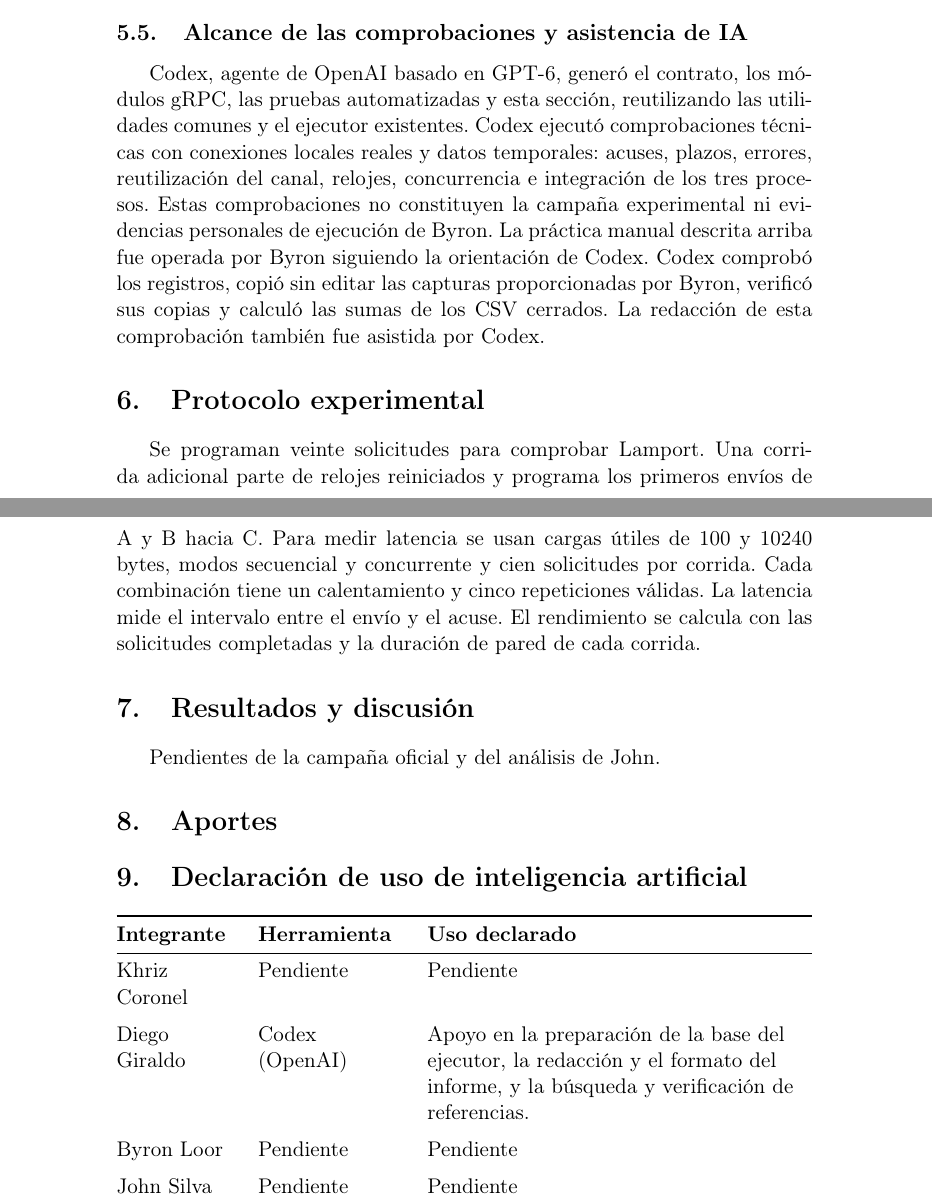
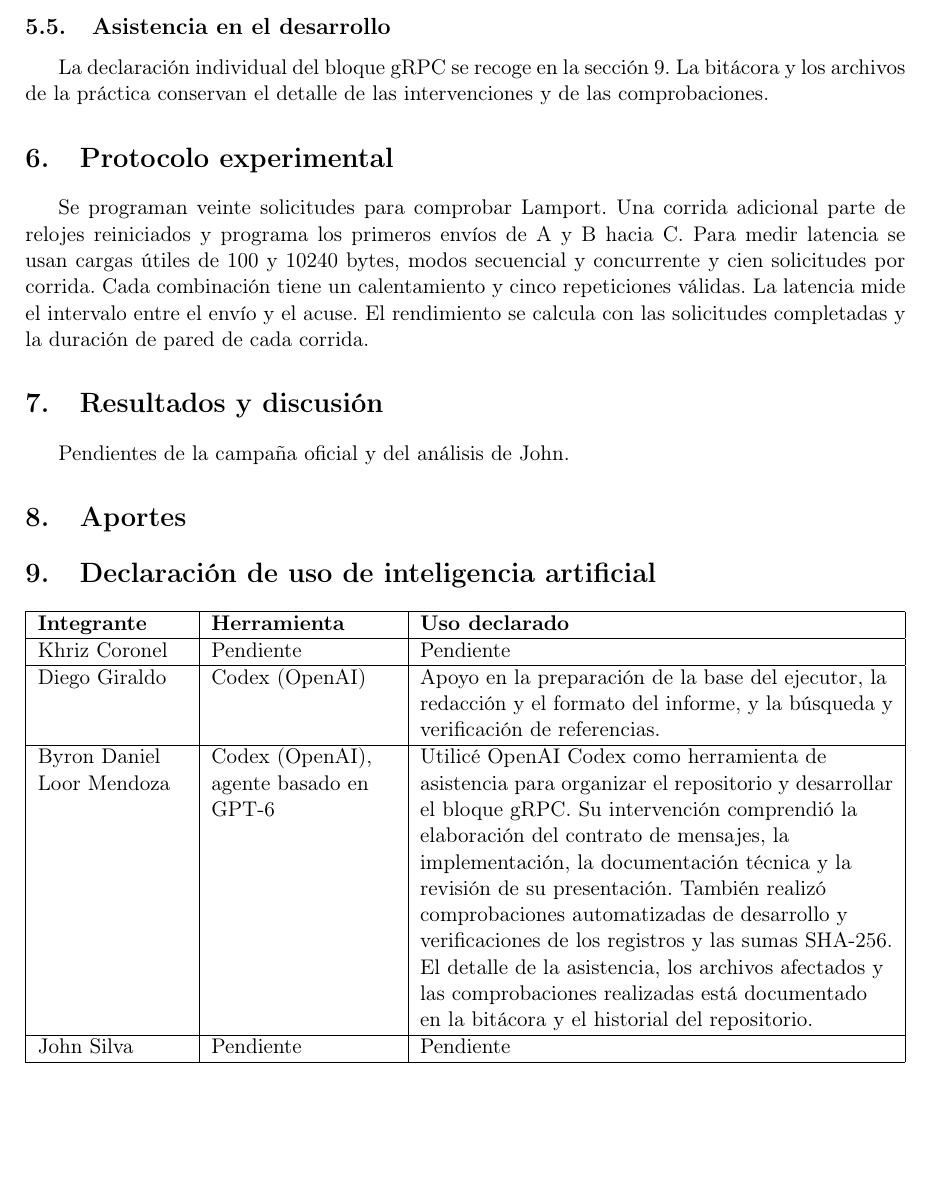
Before and after one commit to Danxxx777/GA-SUM-02-PE-U1, a LaTeX document (docs/informe.tex): two parts of pages 7 and 8 of 9 before the commit and part of page 6 of 7 after it, the two joined at a grey line, cut at the place of the change, the shorter picture padded with empty space. Compiled offline with pdfLaTeX.

Commit message:
Declaración de uso de IA por parte del estudiante Byron Daniel Loor Mendoza y dado por terminada esta sección de parte de él

```diff
--- a/docs/informe.tex
+++ b/docs/informe.tex
@@ -1,6 +1,7 @@
 \documentclass[11pt,a4paper]{article}
 \usepackage[T1]{fontenc}
 \usepackage[spanish]{babel}
+\usepackage[margin=2.5cm]{geometry}
 \usepackage{graphicx}
 \usepackage{tabularx}
 \usepackage{booktabs}
@@ -327,20 +328,11 @@ procesos. Por su número de envíos y sus condiciones, no sustituye
 las repeticiones, tamaños y concurrencia de la campaña experimental,
 ni permite concluir qué transporte tiene menor latencia.
 
-\subsection{Alcance de las comprobaciones y asistencia de IA}
+\subsection{Asistencia en el desarrollo}
 
-Codex, agente de OpenAI basado en GPT-6, generó el contrato, los módulos
-gRPC, las pruebas automatizadas y
-esta sección, reutilizando las utilidades comunes y el ejecutor existentes.
-Codex ejecutó comprobaciones técnicas con conexiones locales reales y
-datos temporales: acuses, plazos, errores, reutilización del canal,
-relojes, concurrencia e integración de los tres procesos. Estas
-comprobaciones no constituyen la campaña experimental ni evidencias
-personales de ejecución de Byron. La práctica manual descrita arriba
-fue operada por Byron siguiendo la orientación de Codex. Codex comprobó
-los registros, copió sin editar las capturas proporcionadas por Byron,
-verificó sus copias y calculó las sumas de los CSV cerrados. La redacción
-de esta comprobación también fue asistida por Codex.
+La declaración individual del bloque gRPC se recoge en la
+sección~\ref{sec:declaracion-ia}. La bitácora y los archivos de la práctica
+conservan el detalle de las intervenciones y de las comprobaciones.
 
 \section{Protocolo experimental}
 Se programan veinte solicitudes para comprobar Lamport. Una corrida adicional
@@ -359,21 +351,30 @@ Pendientes de la campaña oficial y del análisis de John.
 % Completar con aportes efectivamente realizados y enlaces de los cuatro integrantes.
 
 \section{Declaración de uso de inteligencia artificial}
+\label{sec:declaracion-ia}
 
 \noindent
-\begin{tabularx}{\linewidth}{@{}>{\raggedright\arraybackslash}p{0.17\linewidth}>{\raggedright\arraybackslash}p{0.21\linewidth}>{\raggedright\arraybackslash}X@{}}
-\toprule
+\begin{tabularx}{\linewidth}{|>{\raggedright\arraybackslash}p{0.17\linewidth}|>{\raggedright\arraybackslash}p{0.21\linewidth}|>{\raggedright\arraybackslash}X|}
+\hline
 \textbf{Integrante} & \textbf{Herramienta} & \textbf{Uso declarado} \\
-\midrule
+\hline
 Khriz Coronel & Pendiente & Pendiente \\
-\addlinespace
+\hline
 Diego Giraldo & Codex (OpenAI) &
 Apoyo en la preparación de la base del ejecutor, la redacción y el formato del informe, y la búsqueda y verificación de referencias. \\
-\addlinespace
-Byron Loor & Pendiente & Pendiente \\
-\addlinespace
+\hline
+Byron Daniel Loor Mendoza & Codex (OpenAI), agente basado en GPT-6 &
+Utilicé OpenAI Codex como herramienta de asistencia para organizar el
+repositorio y desarrollar el bloque gRPC. Su intervención comprendió la
+elaboración del contrato de mensajes, la implementación, la documentación
+técnica y la revisión de su presentación. También realizó comprobaciones
+automatizadas de desarrollo y verificaciones de los registros y las sumas
+SHA-256. El detalle de la asistencia, los archivos afectados y las
+comprobaciones realizadas está documentado en la bitácora y el historial
+del repositorio. \\
+\hline
 John Silva & Pendiente & Pendiente \\
-\bottomrule
+\hline
 \end{tabularx}
 
 
```
Also changed, not shown: BITACORA.md (+4 -0 lines), docs/secciones/grpc.tex (+9 -13 lines), README.md, docs/informe.pdf (added).
